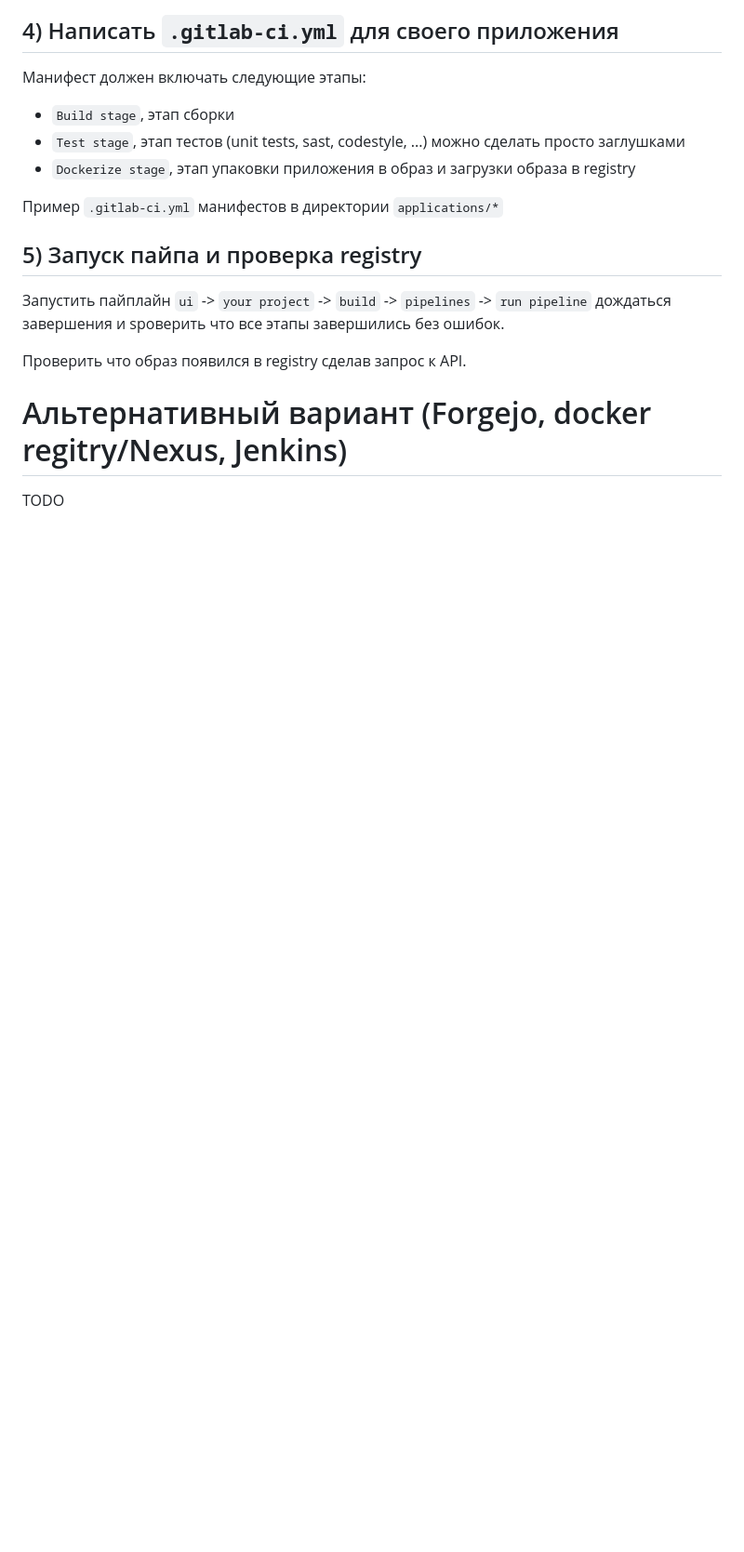
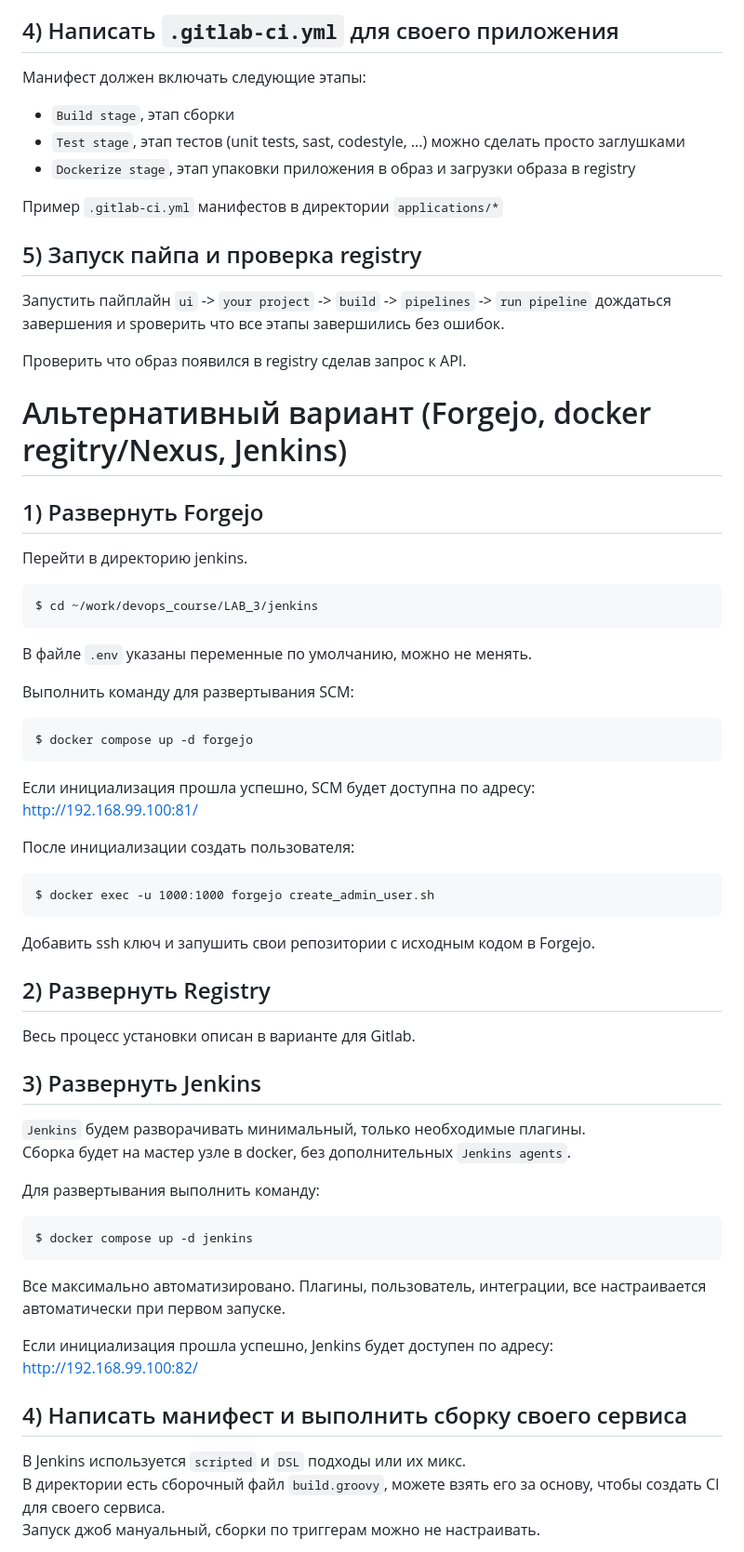
Before and after one commit to sahaki13/devops_course, a Markdown page: LAB_3/README.md, the part around one of its changes. Shown at 93% size. Rendered like a GitHub page; blank space fills up the shorter version.

````diff
--- a/LAB_3/README.md
+++ b/LAB_3/README.md
@@ -143,4 +156,52 @@ http://192.168.99.100/admin/application_settings/ci_cd
 
 # Альтернативный вариант (Forgejo, docker regitry/Nexus, Jenkins)
 
-TODO
+## 1) Развернуть Forgejo
+
+Перейти в директорию jenkins.
+```
+$ cd ~/work/devops_course/LAB_3/jenkins
+```
+В файлe `.env` указаны переменные по умолчанию, можно не менять.
+
+Выполнить команду для развертывания SCM:
+```
+$ docker compose up -d forgejo
+```
+
+Если инициализация прошла успешно, SCM будет доступна по адресу:<br>
+[http://192.168.99.100:81/](http://192.168.99.100:81/)
+
+После инициализации создать пользователя:
+```
+$ docker exec -u 1000:1000 forgejo create_admin_user.sh
+```
+
+Добавить ssh ключ и запушить свои репозитории с исходным кодом в Forgejo.
+
+## 2) Развернуть Registry
+
+Весь процесс установки описан в варианте для Gitlab.
+
+## 3) Развернуть Jenkins
+
+`Jenkins` будем разворачивать минимальный, только необходимые плагины.<br>
+Сборка будет на мастер узле в docker, без дополнительных `Jenkins agents`.<br>
+
+Для развертывания выполнить команду:
+```
+$ docker compose up -d jenkins
+```
+
+Все максимально автоматизировано.
+Плагины, пользователь, интеграции, все настраивается автоматически при первом запуске.
+
+Если инициализация прошла успешно, Jenkins будет доступен по адресу:<br>
+[http://192.168.99.100:82/](http://192.168.99.100:82/)
+
+## 4) Написать манифест и выполнить сборку своего сервиса
+
+В Jenkins используется `scripted` и `DSL` подходы или их микс.<br>
+В директории есть сборочный файл `build.groovy`, можете взять его за основу, чтобы создать CI для своего сервиса.<br>
+Запуск джоб мануальный, сборки по триггерам можно не настраивать.
+
````
Also changed, not shown: other parts of LAB_3/README.md (+69 -15 lines), LAB_1/README.md (line endings or trailing spaces), LAB_3/docs/jenkins_builds.png (added), LAB_3/docs/jenkins_registry_api_log.png (added), 16 other files.
